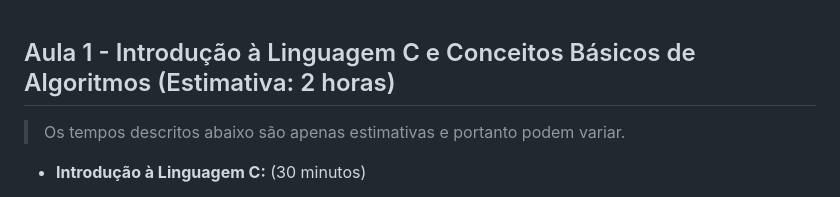
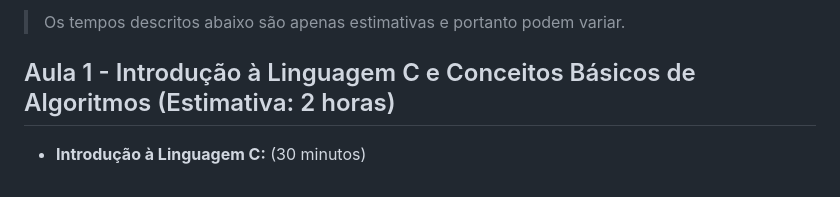
Before and after one commit to Serg-Ale/REA-Fundamentos-De-Programacao, a Markdown page: Planejamento/01-Fundamentos-de-Algoritmos/Planejamento-Fundamento-de-Algoritimos.md, the part around the change. Rendered like a GitHub page.

Commit message:
Adicionado planejamento de variaveis compostas homogeneas e realocamento de texto de tempo

```diff
--- a/Planejamento/01-Fundamentos-de-Algoritmos/Planejamento-Fundamento-de-Algoritimos.md
+++ b/Planejamento/01-Fundamentos-de-Algoritmos/Planejamento-Fundamento-de-Algoritimos.md
@@ -1,6 +1,6 @@
+> Os tempos descritos abaixo são apenas estimativas e portanto podem variar.
+
 ## Aula 1 - Introdução à Linguagem C e Conceitos Básicos de Algoritmos (Estimativa: 2 horas)
-
-> Os tempos descritos abaixo são apenas estimativas e portanto podem variar.
 
 - **Introdução à Linguagem C:** (30 minutos)
   - História da linguagem C e suas características.
```
Also changed, not shown: Planejamento/05-Variaveis-Compostas-Homogeneas/Planejamento-Variaveis-Compostas-Homogeneas.md (added, +206 -0 lines).
